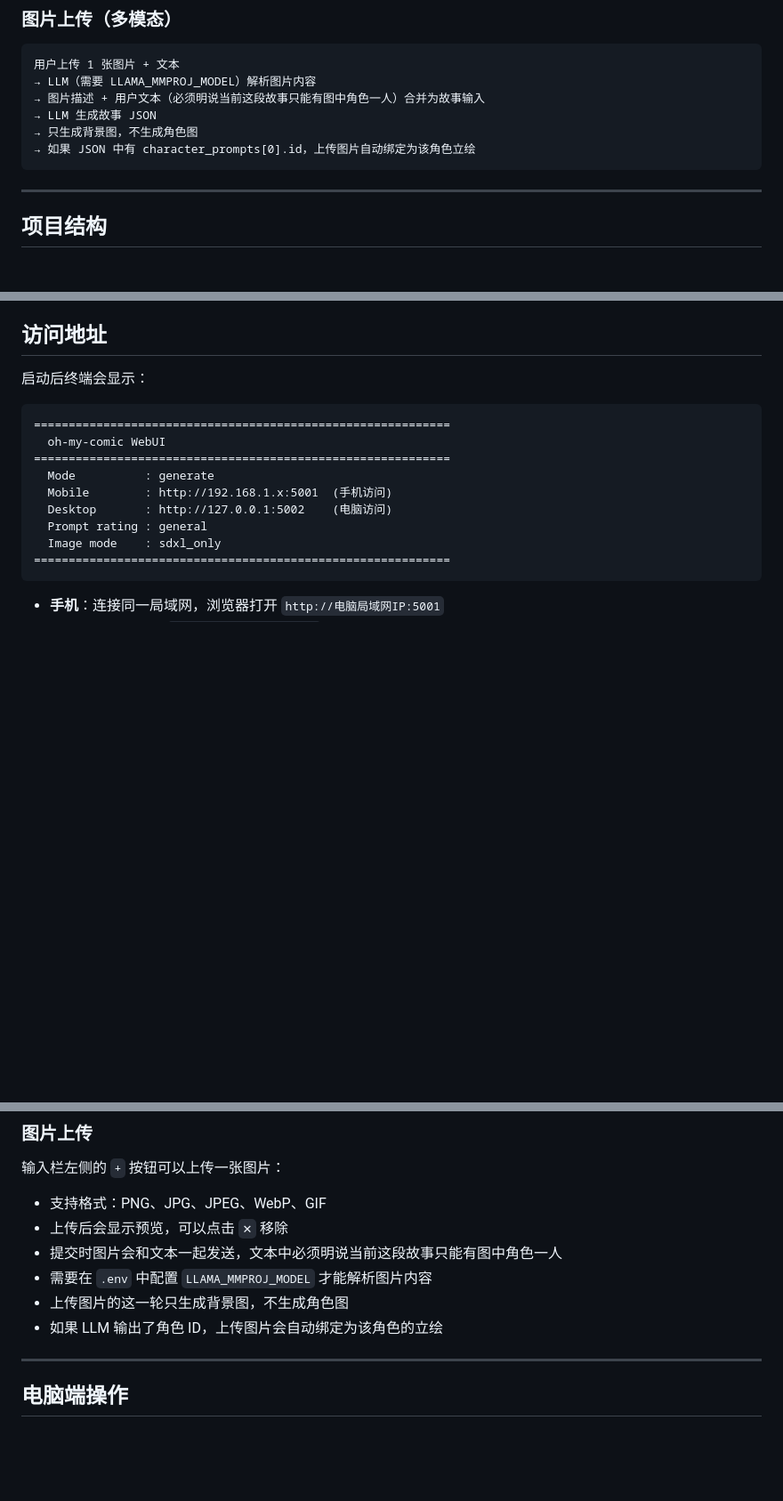
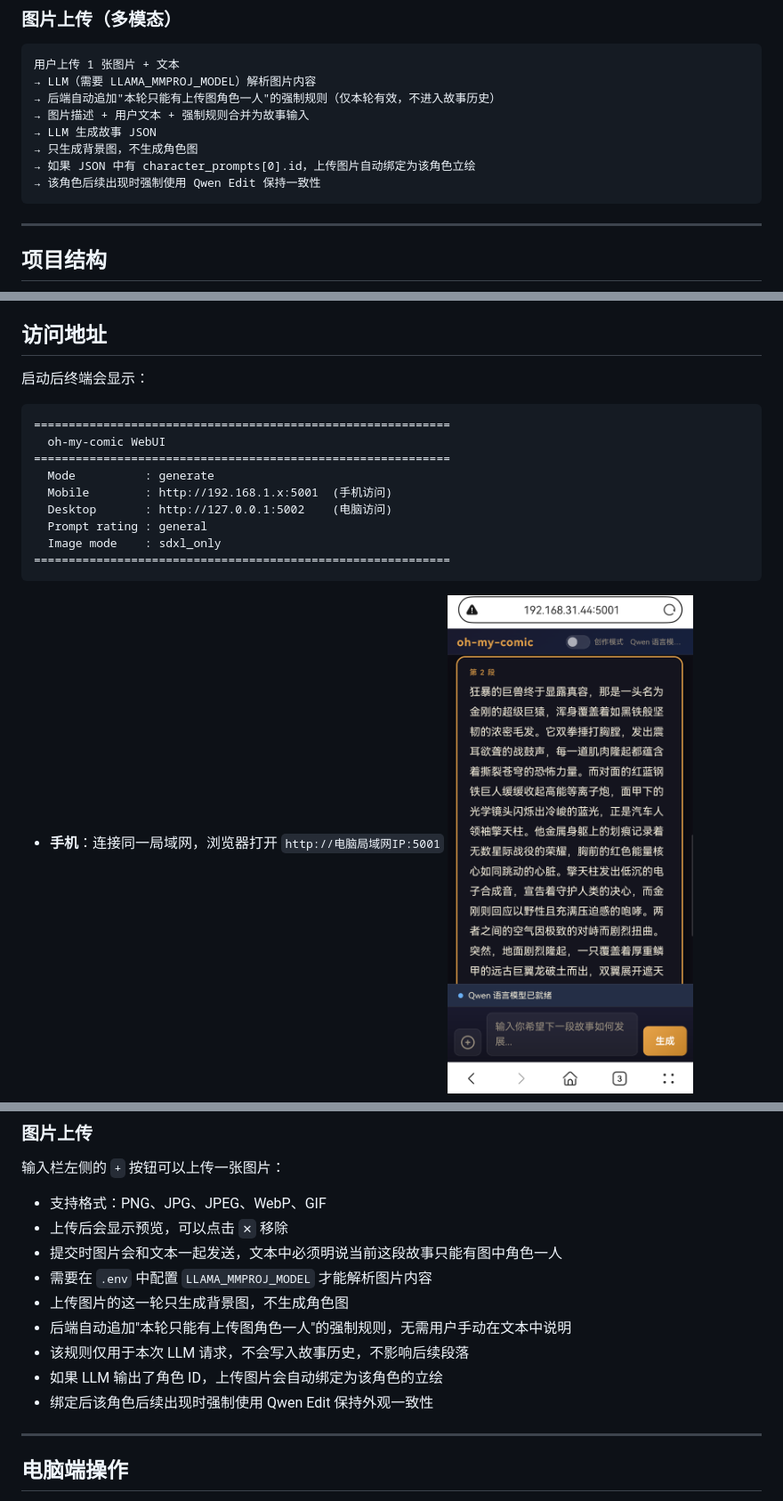
Before and after one commit to BingLiHanShuang/oh-my-comic, a Markdown page: README.md, 3 parts joined by grey strips. Shown at 89% size. GitHub-like rendering; pictures changed too: phoneui.png (added); blank space fills up the shorter version.

Commit message:
Update: Update UI, modify prompt and fix bug.
- Show user pending bubble after message is sent.
- Add negative prompt for qwen edit.
- Modify prompt for qwen edit.
- Fix .env bug.
- Update README.md.

````diff
--- a/README.md
+++ b/README.md
@@ -37,10 +37,12 @@
 ```
 用户上传 1 张图片 + 文本
 → LLM（需要 LLAMA_MMPROJ_MODEL）解析图片内容
-→ 图片描述 + 用户文本（必须明说当前这段故事只能有图中角色一人）合并为故事输入
+→ 后端自动追加"本轮只能有上传图角色一人"的强制规则（仅本轮有效，不进入故事历史）
+→ 图片描述 + 用户文本 + 强制规则合并为故事输入
 → LLM 生成故事 JSON
 → 只生成背景图，不生成角色图
 → 如果 JSON 中有 character_prompts[0].id，上传图片自动绑定为该角色立绘
+→ 该角色后续出现时强制使用 Qwen Edit 保持一致性
 ```
 
 ---
@@ -136,4 +138,6 @@ python app.py --serve-only
 ```
 
 - **手机**：连接同一局域网，浏览器打开 `http://电脑局域网IP:5001`
+![替代文本](phoneui.png)
+
 - **电脑**：浏览器打开 `http://127.0.0.1:5002`
@@ -186,7 +191,10 @@ python app.py --serve-only
 - 提交时图片会和文本一起发送，文本中必须明说当前这段故事只能有图中角色一人
 - 需要在 `.env` 中配置 `LLAMA_MMPROJ_MODEL` 才能解析图片内容
 - 上传图片的这一轮只生成背景图，不生成角色图
+- 后端自动追加"本轮只能有上传图角色一人"的强制规则，无需用户手动在文本中说明
+- 该规则仅用于本次 LLM 请求，不会写入故事历史，不影响后续段落
 - 如果 LLM 输出了角色 ID，上传图片会自动绑定为该角色的立绘
+- 绑定后该角色后续出现时强制使用 Qwen Edit 保持外观一致性
 
 ---
 
````
Also changed, not shown: other parts of README.md (+6 -0 lines), 5 other files.
